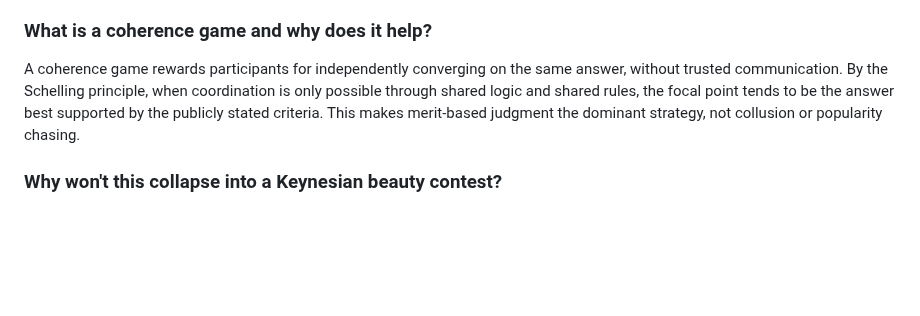
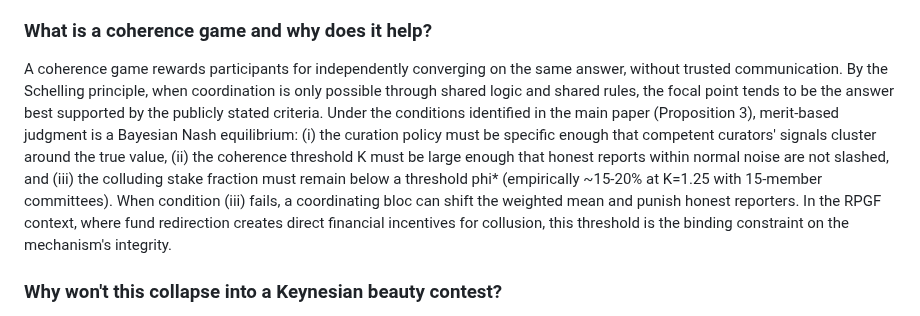
Before and after one commit to 0xferit/manuscript-decentralized-curation, a Markdown page: projects/rpgf/design.md, the part around the change. GitHub-like rendering; blank space fills up the shorter version.

Commit message:
fix: replace 'dominant strategy' overclaim with accurate equilibrium language
The FAQ claimed merit-based judgment is "the dominant strategy." The
paper's Proposition 3 proves a Bayesian Nash equilibrium, not a
dominant strategy, and only under three explicit conditions: specific
curation policy, appropriate coherence threshold K, and colluding
fraction below phi* (~15-20% at K=1.25, committee size 15).

Replace with accurate conditional language and note that in the RPGF
context, where fund redirection creates direct financial incentives
for collusion, the collusion threshold is the binding constraint.

Closes #65

```diff
--- a/projects/rpgf/design.md
+++ b/projects/rpgf/design.md
@@ -395,7 +395,7 @@ No. Voters are not forbidden from having preferences. The mechanism simply does
 
 ### What is a coherence game and why does it help?
 
-A coherence game rewards participants for independently converging on the same answer, without trusted communication. By the Schelling principle, when coordination is only possible through shared logic and shared rules, the focal point tends to be the answer best supported by the publicly stated criteria. This makes merit-based judgment the dominant strategy, not collusion or popularity chasing.
+A coherence game rewards participants for independently converging on the same answer, without trusted communication. By the Schelling principle, when coordination is only possible through shared logic and shared rules, the focal point tends to be the answer best supported by the publicly stated criteria. Under the conditions identified in the main paper (Proposition 3), merit-based judgment is a Bayesian Nash equilibrium: (i) the curation policy must be specific enough that competent curators' signals cluster around the true value, (ii) the coherence threshold K must be large enough that honest reports within normal noise are not slashed, and (iii) the colluding stake fraction must remain below a threshold phi* (empirically ~15-20% at K=1.25 with 15-member committees). When condition (iii) fails, a coordinating bloc can shift the weighted mean and punish honest reporters. In the RPGF context, where fund redirection creates direct financial incentives for collusion, this threshold is the binding constraint on the mechanism's integrity.
 
 ### Why won't this collapse into a Keynesian beauty contest?
 
```
